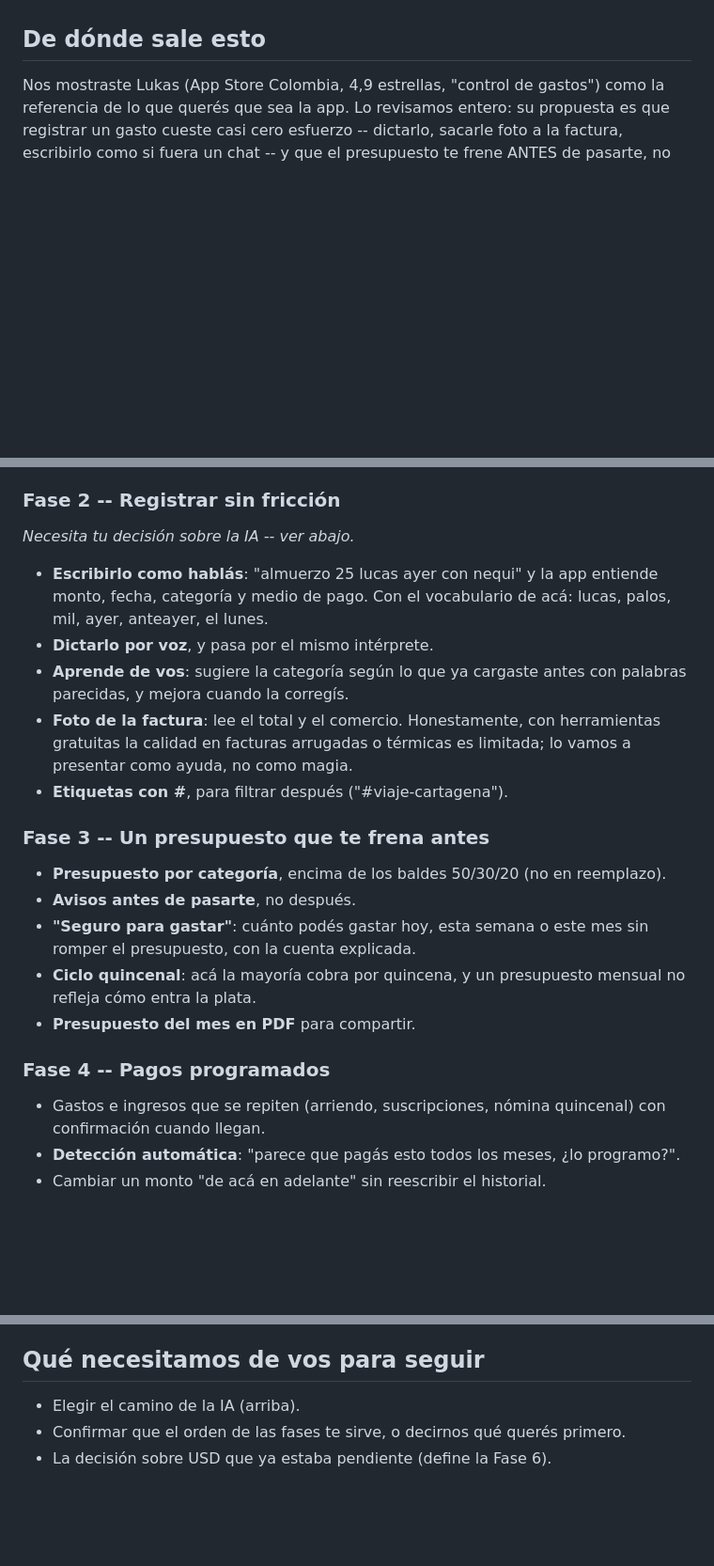
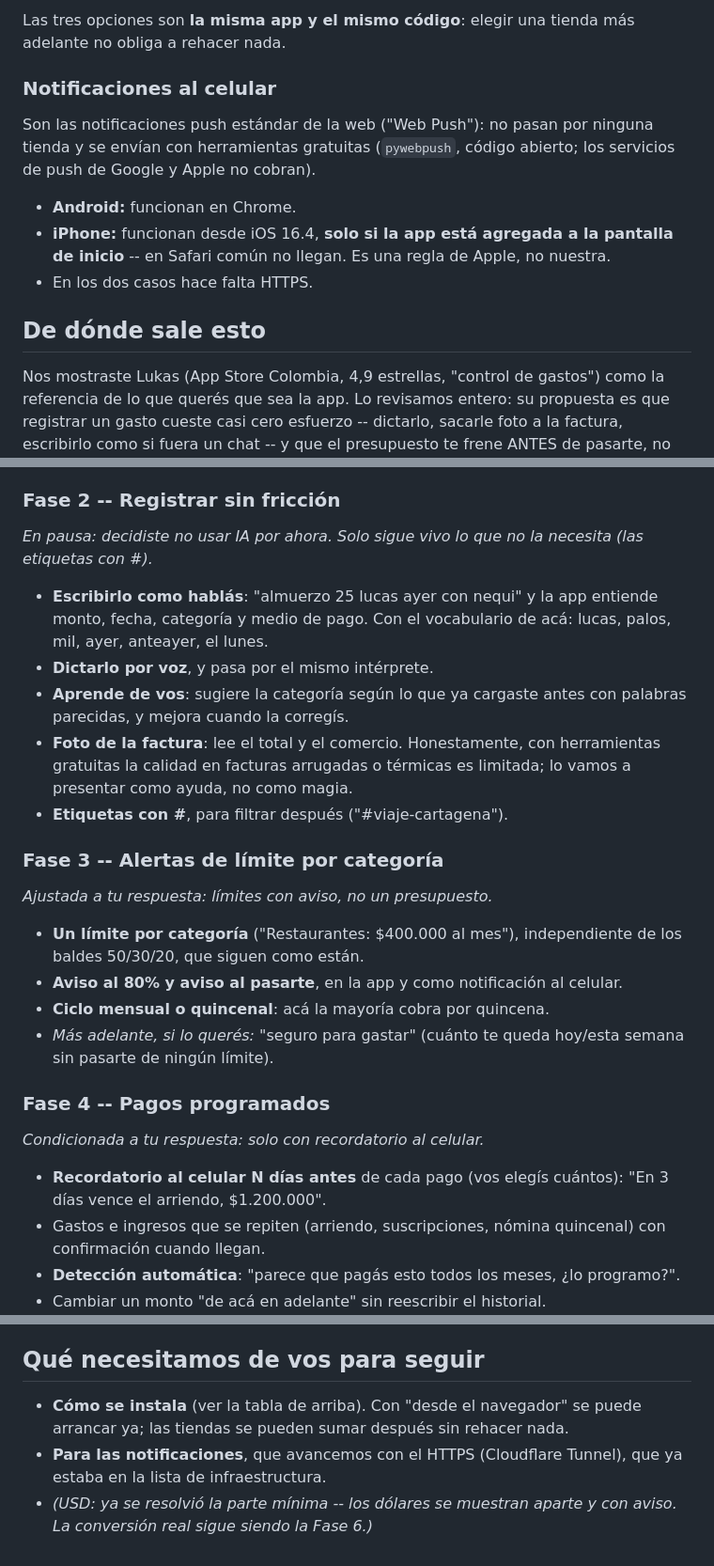
Before and after one commit to Mattewcito/finanzas-personales, a Markdown page: requisitos/2026-09-18_paridad-lukas.md, 3 parts joined by grey strips. Shown at 94% size. GitHub-like rendering; blank space fills up the shorter version.

```diff
--- a/requisitos/2026-09-18_paridad-lukas.md
+++ b/requisitos/2026-09-18_paridad-lukas.md
@@ -23,3 +65,16 @@ gratuitas.
+Las tres opciones son **la misma app y el mismo código**: elegir una
+tienda más adelante no obliga a rehacer nada.
+
+### Notificaciones al celular
+Son las notificaciones push estándar de la web ("Web Push"): no pasan
+por ninguna tienda y se envían con herramientas gratuitas (`pywebpush`,
+código abierto; los servicios de push de Google y Apple no cobran).
+
+- **Android:** funcionan en Chrome.
+- **iPhone:** funcionan desde iOS 16.4, **solo si la app está agregada a
+  la pantalla de inicio** -- en Safari común no llegan. Es una regla de
+  Apple, no nuestra.
+- En los dos casos hace falta HTTPS.
 
 ## De dónde sale esto
 Nos mostraste Lukas (App Store Colombia, 4,9 estrellas, "control de
@@ -69,7 +124,8 @@ Esto no se toca, es la ventaja:
 - *(Ya en curso en otra sesión: editar y borrar un movimiento.)*
 
 ### Fase 2 -- Registrar sin fricción
-*Necesita tu decisión sobre la IA -- ver abajo.*
+*En pausa: decidiste no usar IA por ahora. Solo sigue vivo lo que no la
+necesita (las etiquetas con #).*
 
 - **Escribirlo como hablás**: "almuerzo 25 lucas ayer con nequi" y la
   app entiende monto, fecha, categoría y medio de pago. Con el
@@ -82,17 +138,20 @@ Esto no se toca, es la ventaja:
   limitada; lo vamos a presentar como ayuda, no como magia.
 - **Etiquetas con #**, para filtrar después ("#viaje-cartagena").
 
-### Fase 3 -- Un presupuesto que te frena antes
-- **Presupuesto por categoría**, encima de los baldes 50/30/20 (no en
-  reemplazo).
-- **Avisos antes de pasarte**, no después.
-- **"Seguro para gastar"**: cuánto podés gastar hoy, esta semana o este
-  mes sin romper el presupuesto, con la cuenta explicada.
-- **Ciclo quincenal**: acá la mayoría cobra por quincena, y un
-  presupuesto mensual no refleja cómo entra la plata.
-- **Presupuesto del mes en PDF** para compartir.
+### Fase 3 -- Alertas de límite por categoría
+*Ajustada a tu respuesta: límites con aviso, no un presupuesto.*
+- **Un límite por categoría** ("Restaurantes: $400.000 al mes"),
+  independiente de los baldes 50/30/20, que siguen como están.
+- **Aviso al 80% y aviso al pasarte**, en la app y como notificación al
+  celular.
+- **Ciclo mensual o quincenal**: acá la mayoría cobra por quincena.
+- *Más adelante, si lo querés:* "seguro para gastar" (cuánto te queda
+  hoy/esta semana sin pasarte de ningún límite).
 
 ### Fase 4 -- Pagos programados
+*Condicionada a tu respuesta: solo con recordatorio al celular.*
+- **Recordatorio al celular N días antes** de cada pago (vos elegís
+  cuántos): "En 3 días vence el arriendo, $1.200.000".
 - Gastos e ingresos que se repiten (arriendo, suscripciones, nómina
   quincenal) con confirmación cuando llegan.
 - **Detección automática**: "parece que pagás esto todos los meses,
@@ -145,7 +204,10 @@ gratuitas, y las APIs de IA se pagan por uso. Hay tres caminos:
    pero pesado para la máquina donde vive la app, y más lento.
 
 ## Qué necesitamos de vos para seguir
-- Elegir el camino de la IA (arriba).
-- Confirmar que el orden de las fases te sirve, o decirnos qué querés
-  primero.
-- La decisión sobre USD que ya estaba pendiente (define la Fase 6).
+- **Cómo se instala** (ver la tabla de arriba). Con "desde el navegador"
+  se puede arrancar ya; las tiendas se pueden sumar después sin rehacer
+  nada.
+- **Para las notificaciones**, que avancemos con el HTTPS (Cloudflare
+  Tunnel), que ya estaba en la lista de infraestructura.
+- *(USD: ya se resolvió la parte mínima -- los dólares se muestran
+  aparte y con aviso. La conversión real sigue siendo la Fase 6.)*
```
Also changed, not shown: other parts of requisitos/2026-09-18_paridad-lukas.md (+46 -4 lines).
